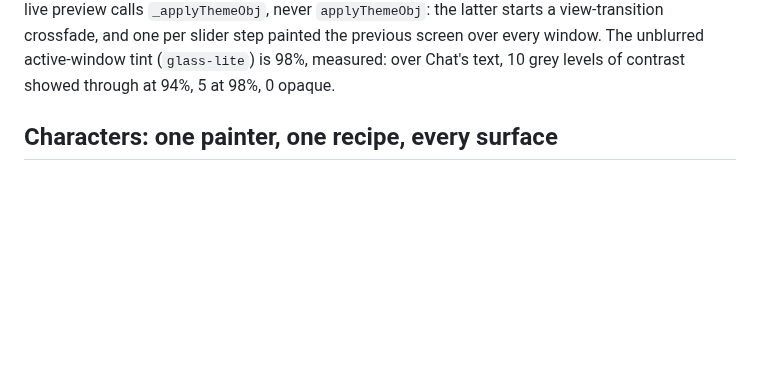
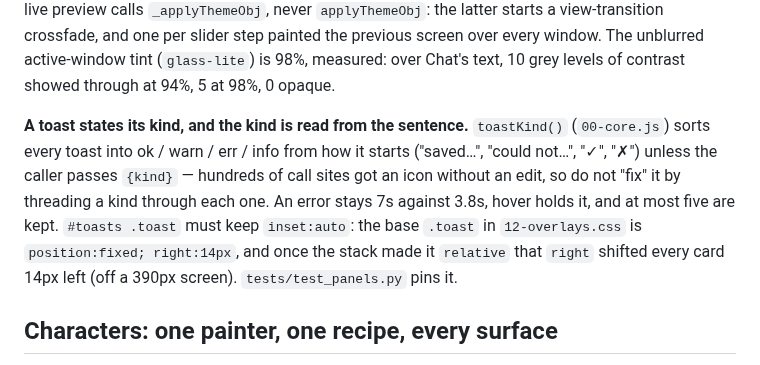
Before and after one commit to contact9prime-lab/bento-ai-os, a Markdown page: CLAUDE.md, the part around the change. GitHub-like rendering; blank space fills up the shorter version.

```diff
--- a/CLAUDE.md
+++ b/CLAUDE.md
@@ -1224,6 +1224,14 @@ contrast out loud. Its live preview calls `_applyThemeObj`, never `applyThemeObj
 view-transition crossfade, and one per slider step painted the previous screen over every window.
 The unblurred active-window tint (`glass-lite`) is 98%, measured: over Chat's text, 10 grey levels
 of contrast showed through at 94%, 5 at 98%, 0 opaque.
+
+**A toast states its kind, and the kind is read from the sentence.** `toastKind()` (`00-core.js`)
+sorts every toast into ok / warn / err / info from how it starts ("saved…", "could not…", "✓", "✗")
+unless the caller passes `{kind}` — hundreds of call sites got an icon without an edit, so do not
+"fix" it by threading a kind through each one. An error stays 7s against 3.8s, hover holds it, and
+at most five are kept. `#toasts .toast` must keep `inset:auto`: the base `.toast` in
+`12-overlays.css` is `position:fixed; right:14px`, and once the stack made it `relative` that
+`right` shifted every card 14px left (off a 390px screen). `tests/test_panels.py` pins it.
 
 ## Characters: one painter, one recipe, every surface
 
```
Also changed, not shown: CHANGELOG.md (+6 -0 lines), docs/desktop.md (+20 -0 lines), docs/screenshots/panels-control.png (added), docs/screenshots/panels-notif-empty.png (added), docs/screenshots/panels-notif.png (added), docs/screenshots/panels-toasts-phone.png (added), docs/screenshots/panels-toasts.png (added), 8 other files.
